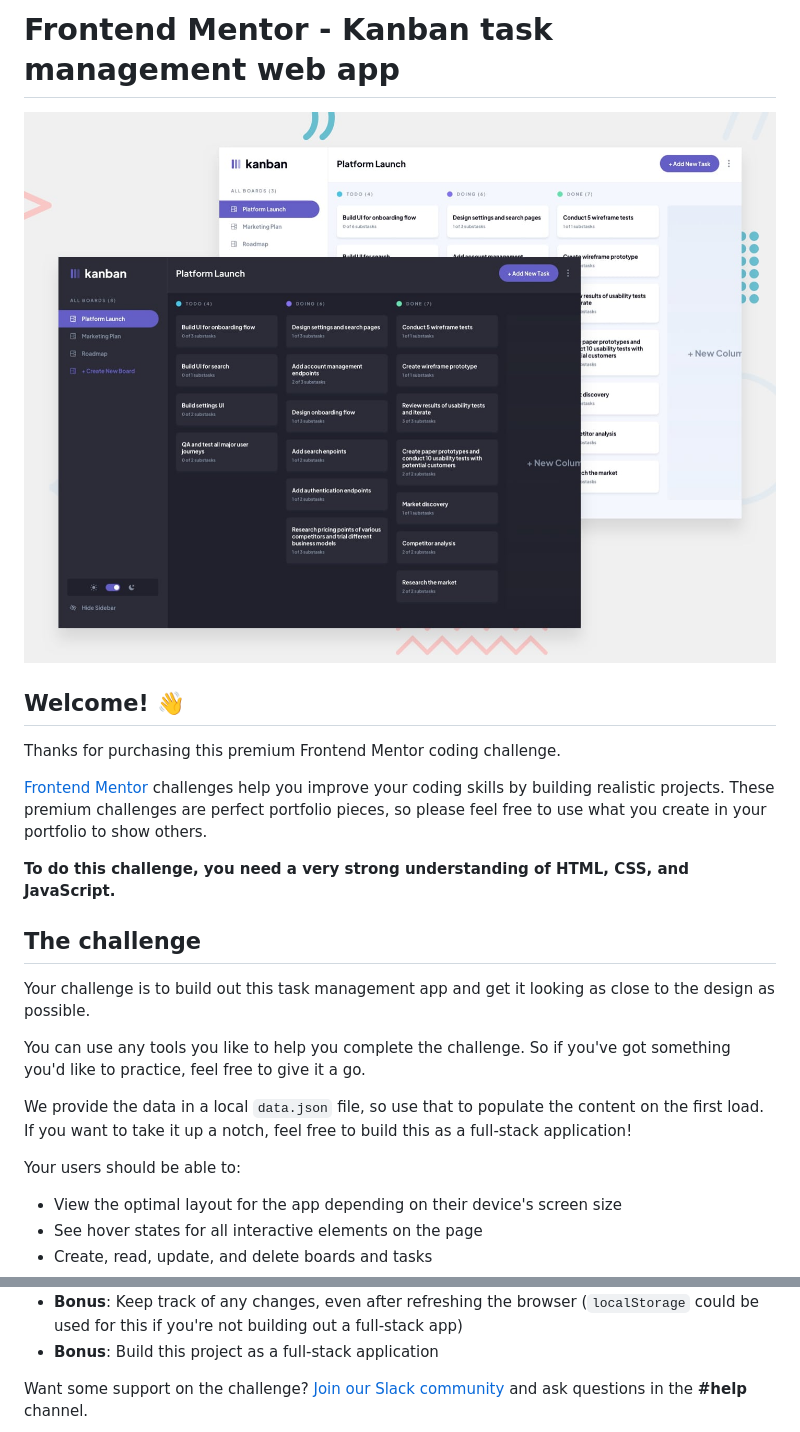
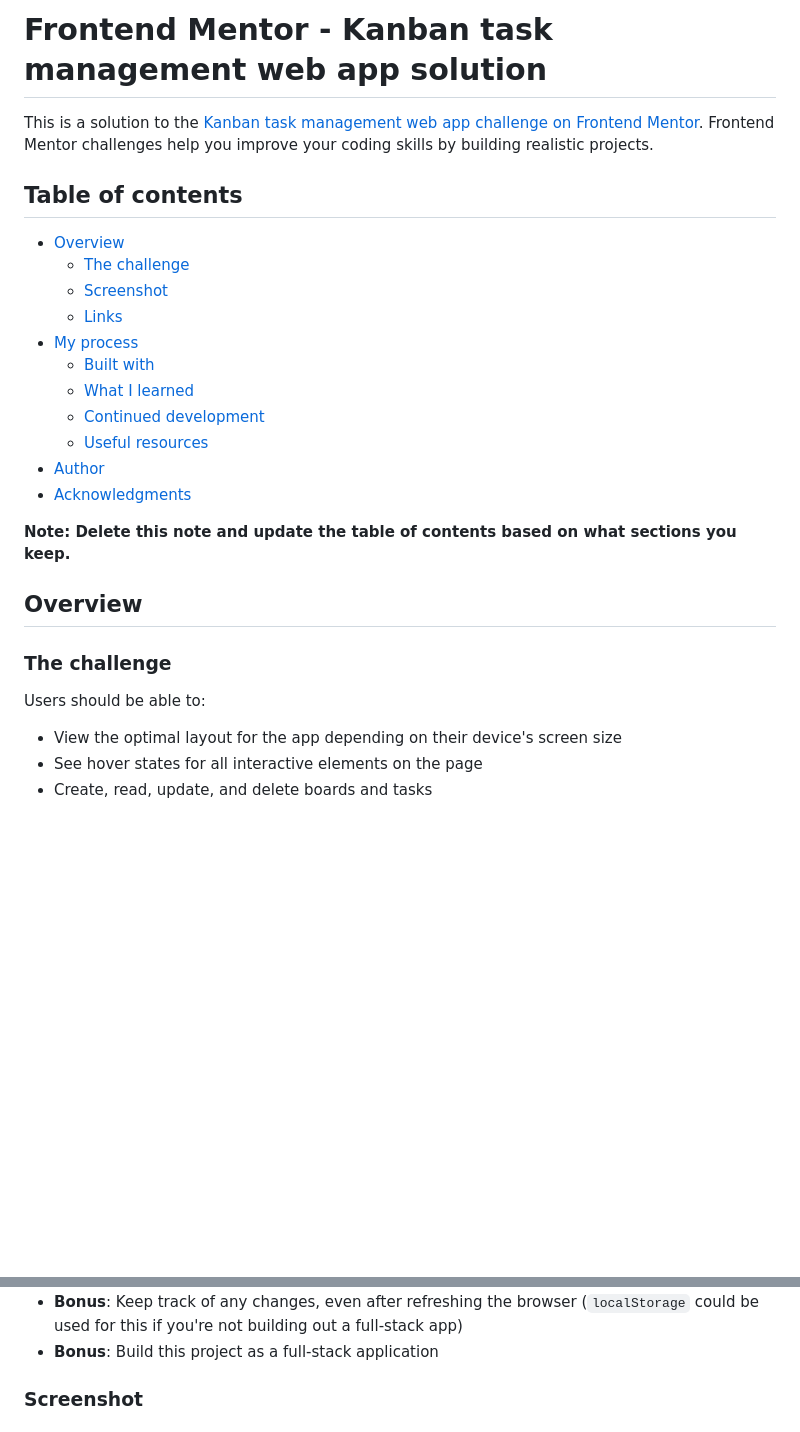
Before and after one commit to zenkyuv/kanban-task-management, a Markdown page: README.md, 2 parts joined by grey strips. GitHub-like rendering; blank space fills up the shorter version.

Commit message:
add: readme

```diff
--- a/README.md
+++ b/README.md
@@ -1,24 +1,28 @@
-# Frontend Mentor - Kanban task management web app
+# Frontend Mentor - Kanban task management web app solution
 
-![Design preview for the Kanban task management web app coding challenge](./preview.jpg)
+This is a solution to the [Kanban task management web app challenge on Frontend Mentor](https://www.frontendmentor.io/challenges/kanban-task-management-web-app-wgQLt-HlbB). Frontend Mentor challenges help you improve your coding skills by building realistic projects.
 
-## Welcome! 👋
+## Table of contents
 
-Thanks for purchasing this premium Frontend Mentor coding challenge.
+- [Overview](#overview)
+  - [The challenge](#the-challenge)
+  - [Screenshot](#screenshot)
+  - [Links](#links)
+- [My process](#my-process)
+  - [Built with](#built-with)
+  - [What I learned](#what-i-learned)
+  - [Continued development](#continued-development)
+  - [Useful resources](#useful-resources)
+- [Author](#author)
+- [Acknowledgments](#acknowledgments)
 
-[Frontend Mentor](https://www.frontendmentor.io) challenges help you improve your coding skills by building realistic projects. These premium challenges are perfect portfolio pieces, so please feel free to use what you create in your portfolio to show others.
+**Note: Delete this note and update the table of contents based on what sections you keep.**
 
-**To do this challenge, you need a very strong understanding of HTML, CSS, and JavaScript.**
+## Overview
 
-## The challenge
+### The challenge
 
-Your challenge is to build out this task management app and get it looking as close to the design as possible.
-
-You can use any tools you like to help you complete the challenge. So if you've got something you'd like to practice, feel free to give it a go.
-
-We provide the data in a local `data.json` file, so use that to populate the content on the first load. If you want to take it up a notch, feel free to build this as a full-stack application!
-
-Your users should be able to:
+Users should be able to:
 
 - View the optimal layout for the app depending on their device's screen size
 - See hover states for all interactive elements on the page
@@ -31,5 +35,5 @@ Your users should be able to:
 - **Bonus**: Keep track of any changes, even after refreshing the browser (`localStorage` could be used for this if you're not building out a full-stack app)
 - **Bonus**: Build this project as a full-stack application
 
-Want some support on the challenge? [Join our Slack community](https://www.frontendmentor.io/slack) and ask questions in the **#help** channel.
+### Screenshot
 
```
Also changed, not shown: other parts of README.md (+52 -52 lines).
